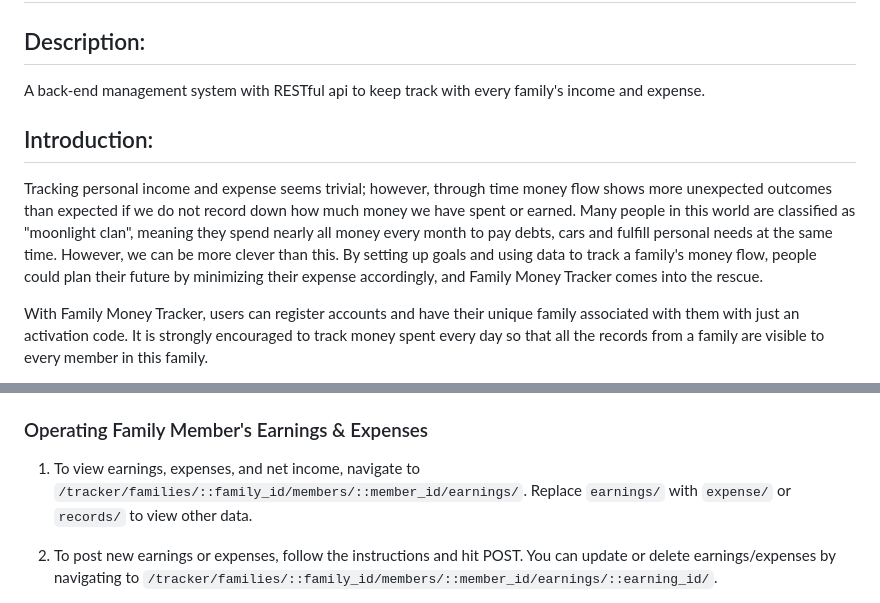
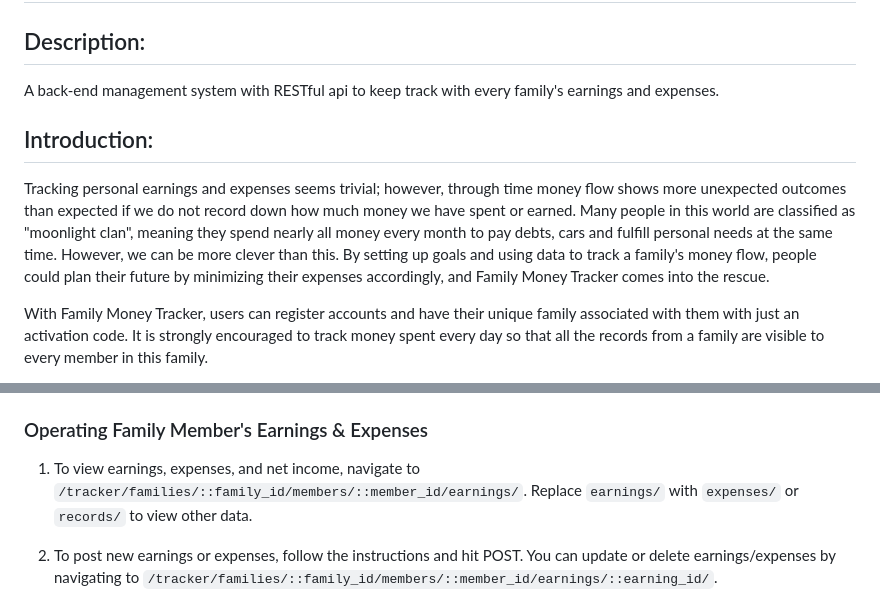
Before and after one commit to Owen200402/FamilyMoneyTracker, a Markdown page: README.md, 2 parts joined by grey strips. Rendered like a GitHub page.

```diff
--- a/README.md
+++ b/README.md
@@ -2,14 +2,14 @@
 
 ## Description:
 
-A back-end management system with RESTful api to keep track with every family's income and expense.
+A back-end management system with RESTful api to keep track with every family's earnings and expenses.
 
 ## Introduction:
 
-Tracking personal income and expense seems trivial; however, through time money flow shows more unexpected outcomes than expected
+Tracking personal earnings and expenses seems trivial; however, through time money flow shows more unexpected outcomes than expected
 if we do not record down how much money we have spent or earned. Many people in this world are classified as "moonlight clan", meaning
 they spend nearly all money every month to pay debts, cars and fulfill personal needs at the same time. However, we can be more clever
-than this. By setting up goals and using data to track a family's money flow, people could plan their future by minimizing their expense accordingly,
+than this. By setting up goals and using data to track a family's money flow, people could plan their future by minimizing their expenses accordingly,
 and Family Money Tracker comes into the rescue.
 
 With Family Money Tracker, users can register accounts and have their unique family associated with them with just an activation code.
@@ -56,7 +56,7 @@ You can create a family by sending a request to the endpoint `/tracker/families/
 
 ### Operating Family Member's Earnings & Expenses
 
-1. To view earnings, expenses, and net income, navigate to `/tracker/families/::family_id/members/::member_id/earnings/`. Replace `earnings/` with `expense/` or `records/` to view other data.
+1. To view earnings, expenses, and net income, navigate to `/tracker/families/::family_id/members/::member_id/earnings/`. Replace `earnings/` with `expenses/` or `records/` to view other data.
 
 2. To post new earnings or expenses, follow the instructions and hit POST. You can update or delete earnings/expenses by navigating to `/tracker/families/::family_id/members/::member_id/earnings/::earning_id/`.
 
```
